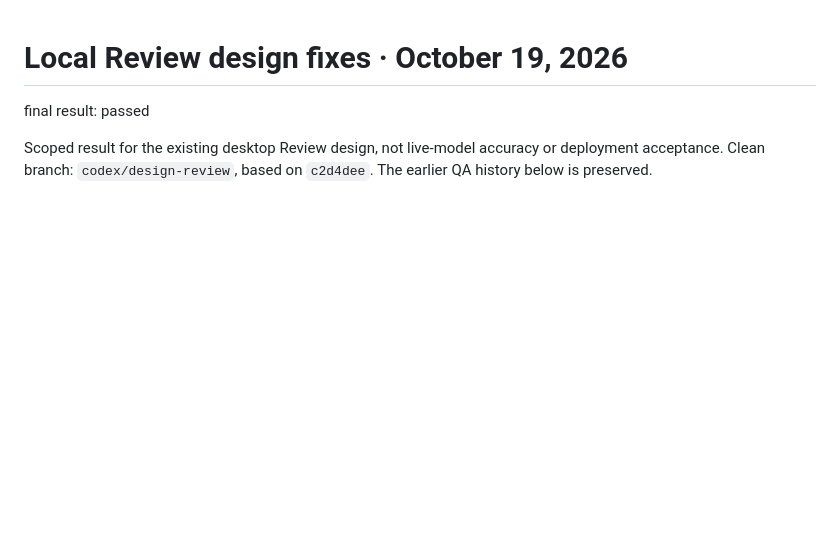
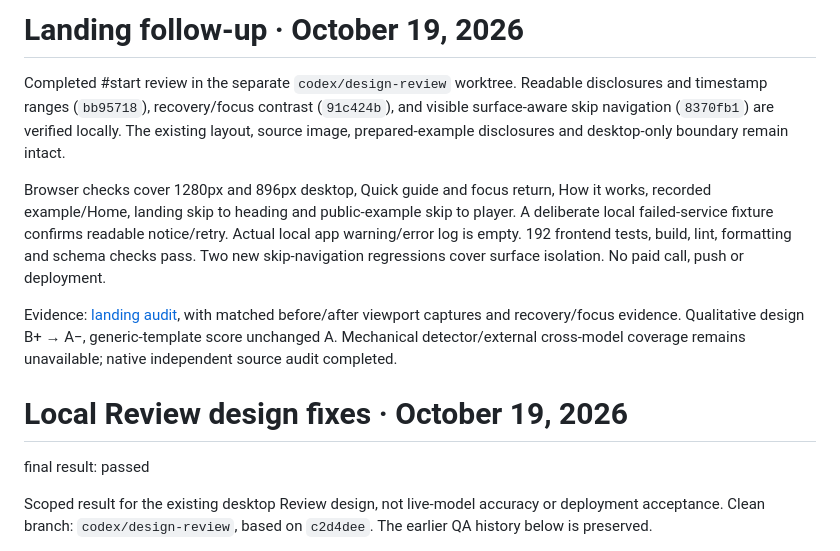
Before and after one commit to zipking1988/ctrlf-video, a Markdown page: design-qa.md, the part around the change. Drawn GitHub-style; blank space fills up the shorter version.

Commit message:
docs: record landing design fixes and local verification

```diff
--- a/design-qa.md
+++ b/design-qa.md
@@ -1,3 +1,11 @@
+# Landing follow-up · October 19, 2026
+
+Completed #start review in the separate `codex/design-review` worktree. Readable disclosures and timestamp ranges (`bb95718`), recovery/focus contrast (`91c424b`), and visible surface-aware skip navigation (`8370fb1`) are verified locally. The existing layout, source image, prepared-example disclosures and desktop-only boundary remain intact.
+
+Browser checks cover 1280px and 896px desktop, Quick guide and focus return, How it works, recorded example/Home, landing skip to heading and public-example skip to player. A deliberate local failed-service fixture confirms readable notice/retry. Actual local app warning/error log is empty. 192 frontend tests, build, lint, formatting and schema checks pass. Two new skip-navigation regressions cover surface isolation. No paid call, push or deployment.
+
+Evidence: [landing audit](/Users/zip/.gstack/projects/zipking1988-ctrlf-video/designs/design-audit-20261019/landing-audit.md), with matched before/after viewport captures and recovery/focus evidence. Qualitative design B+ → A−, generic-template score unchanged A. Mechanical detector/external cross-model coverage remains unavailable; native independent source audit completed.
+
 # Local Review design fixes · October 19, 2026
 
 final result: passed
```
Also changed, not shown: TODOS.md (+2 -0 lines).
